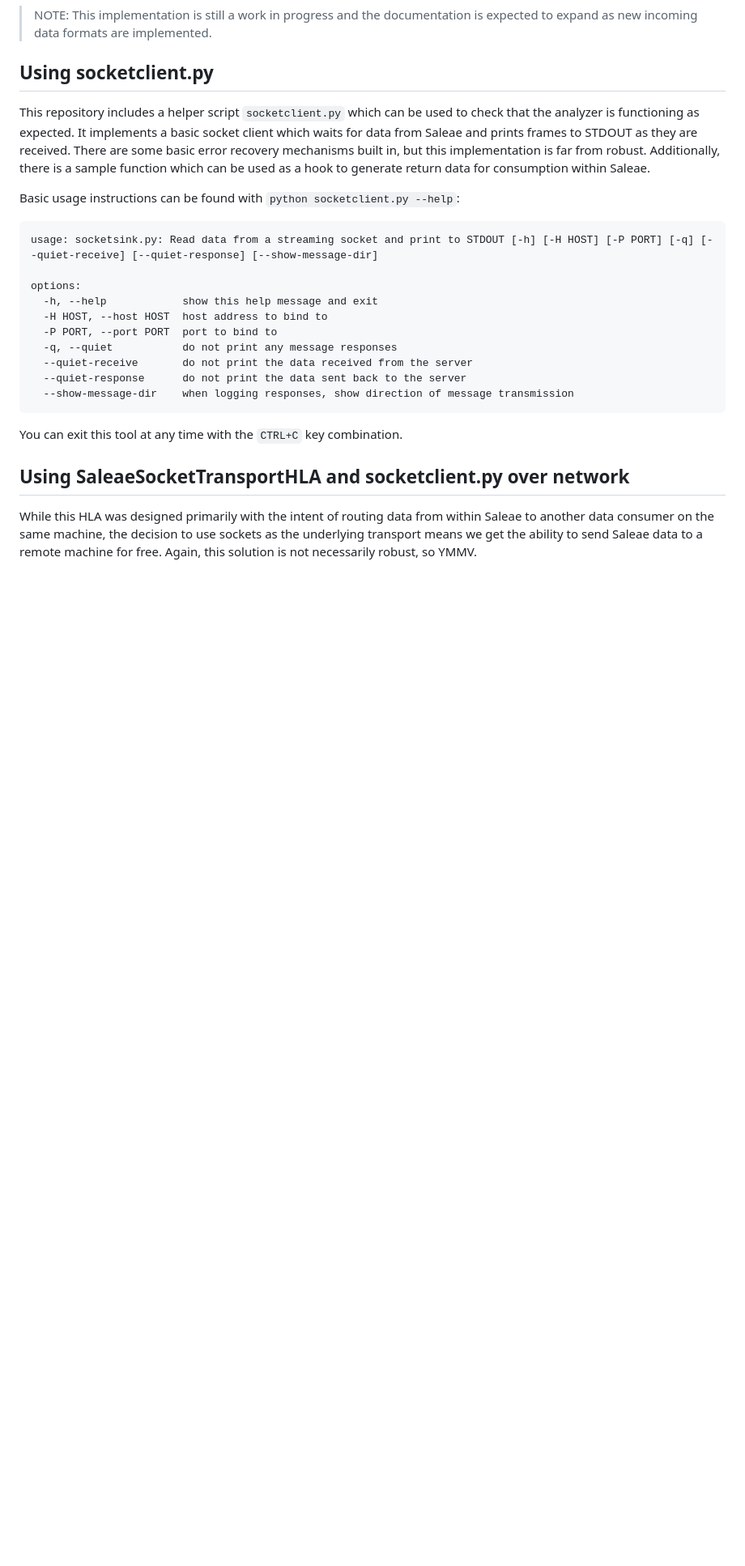
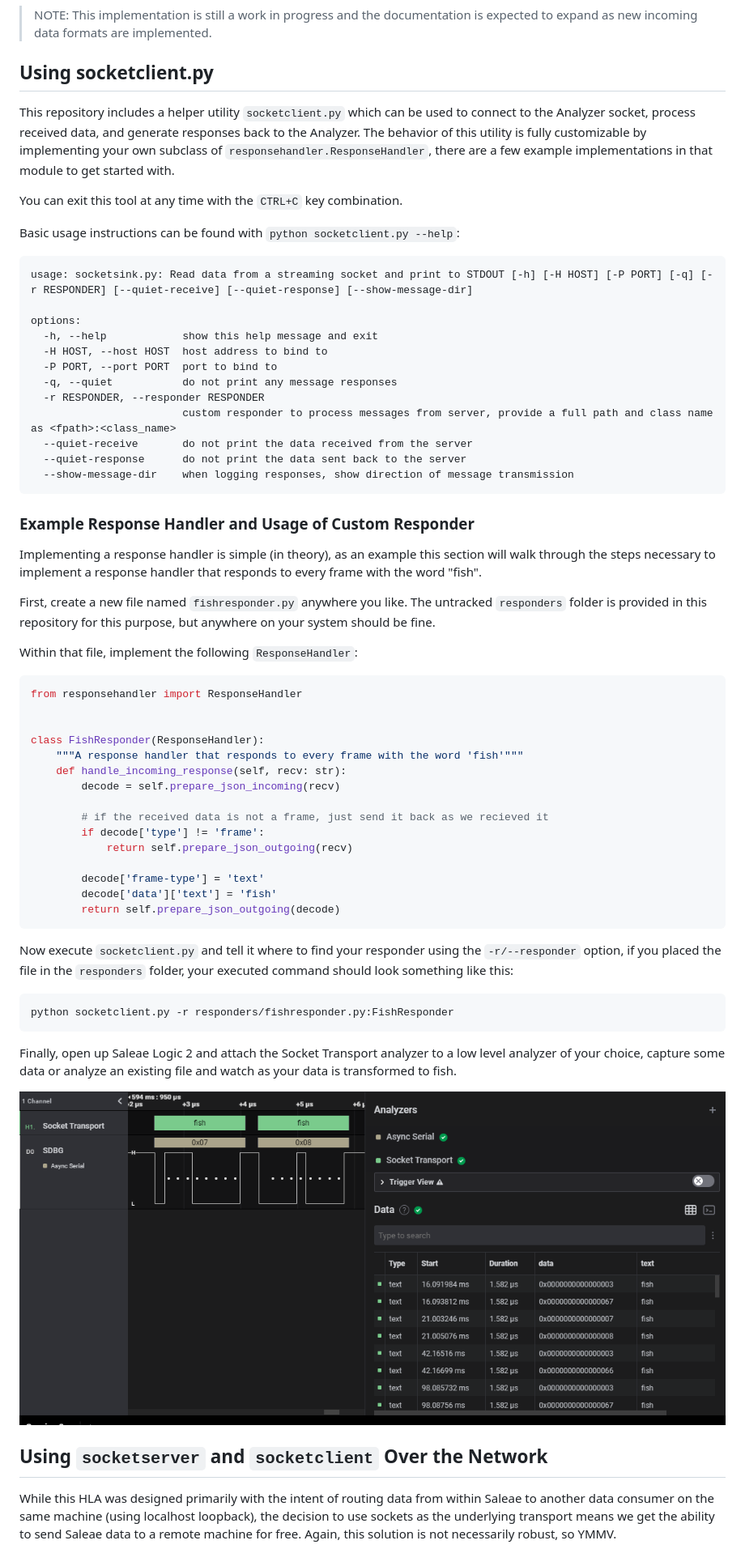
Before and after one commit to LeonardMH/SaleaeSocketTransportHLA, a Markdown page: README.md, the part around one of its changes. Shown at 81% size. GitHub-like rendering; pictures changed too: assets/fish-responder.png (added); blank space fills up the shorter version.

````diff
--- a/README.md
+++ b/README.md
@@ -150,32 +150,73 @@ This message should be consumed by the client to control whether it responds to
 > NOTE: This implementation is still a work in progress and the documentation is expected to expand as new incoming data formats are implemented.
 ## Using socketclient.py
 
-This repository includes a helper script `socketclient.py` which can be used to check that the
-analyzer is functioning as expected. It implements a basic socket client which waits for data from
-Saleae and prints frames to STDOUT as they are received. There are some basic error recovery mechanisms
-built in, but this implementation is far from robust. Additionally, there is a sample function which
-can be used as a hook to generate return data for consumption within Saleae.
+This repository includes a helper utility `socketclient.py` which can be used to connect to the Analyzer
+socket, process received data, and generate responses back to the Analyzer. The behavior of this utility
+is fully customizable by implementing your own subclass of `responsehandler.ResponseHandler`, there are a few
+example implementations in that module to get started with.
+
+You can exit this tool at any time with the `CTRL+C` key combination.
 
 Basic usage instructions can be found with `python socketclient.py --help`:
 
 ```
-usage: socketsink.py: Read data from a streaming socket and print to STDOUT [-h] [-H HOST] [-P PORT] [-q] [--quiet-receive] [--quiet-response] [--show-message-dir]
+usage: socketsink.py: Read data from a streaming socket and print to STDOUT [-h] [-H HOST] [-P PORT] [-q] [-r RESPONDER] [--quiet-receive] [--quiet-response] [--show-message-dir]
 
 options:
   -h, --help            show this help message and exit
   -H HOST, --host HOST  host address to bind to
   -P PORT, --port PORT  port to bind to
   -q, --quiet           do not print any message responses
+  -r RESPONDER, --responder RESPONDER
+                        custom responder to process messages from server, provide a full path and class name as <fpath>:<class_name>
   --quiet-receive       do not print the data received from the server
   --quiet-response      do not print the data sent back to the server
   --show-message-dir    when logging responses, show direction of message transmission
 ```
 
-You can exit this tool at any time with the `CTRL+C` key combination.
+### Example Response Handler and Usage of Custom Responder
 
-## Using SaleaeSocketTransportHLA and socketclient.py over network
+Implementing a response handler is simple (in theory), as an example this section will walk through the
+steps necessary to implement a response handler that responds to every frame with the word "fish".
+
+First, create a new file named `fishresponder.py` anywhere you like. The untracked `responders` folder
+is provided in this repository for this purpose, but anywhere on your system should be fine.
+
+Within that file, implement the following `ResponseHandler`:
+
+```python
+from responsehandler import ResponseHandler
+
+
+class FishResponder(ResponseHandler):
+    """A response handler that responds to every frame with the word 'fish'"""
+    def handle_incoming_response(self, recv: str):
+        decode = self.prepare_json_incoming(recv)
+
+        # if the received data is not a frame, just send it back as we recieved it
+        if decode['type'] != 'frame':
+            return self.prepare_json_outgoing(recv)
+
+        decode['frame-type'] = 'text'
+        decode['data']['text'] = 'fish'
+        return self.prepare_json_outgoing(decode)
+  ```
+
+ Now execute `socketclient.py` and tell it where to find your responder using the `-r/--responder` option,
+ if you placed the file in the `responders` folder, your executed command should look something like this:
+
+ ```
+ python socketclient.py -r responders/fishresponder.py:FishResponder
+ ```
+
+Finally, open up Saleae Logic 2 and attach the Socket Transport analyzer to a low level analyzer of your choice,
+capture some data or analyze an existing file and watch as your data is transformed to fish.
+
+![Screenshot of FishResponder](assets/fish-responder.png)
+
+## Using `socketserver` and `socketclient` Over the Network
 
 While this HLA was designed primarily with the intent of routing data from within Saleae to another
-data consumer on the same machine, the decision to use sockets as the underlying transport means we
-get the ability to send Saleae data to a remote machine for free. Again, this solution is not necessarily
-robust, so YMMV.
+data consumer on the same machine (using localhost loopback), the decision to use sockets as the underlying
+transport means we get the ability to send Saleae data to a remote machine for free. Again, this solution
+is not necessarily robust, so YMMV.
````
Also changed, not shown: other parts of README.md (+1 -1 lines), responders/README.md (added, +3 -0 lines), 3 other files.
